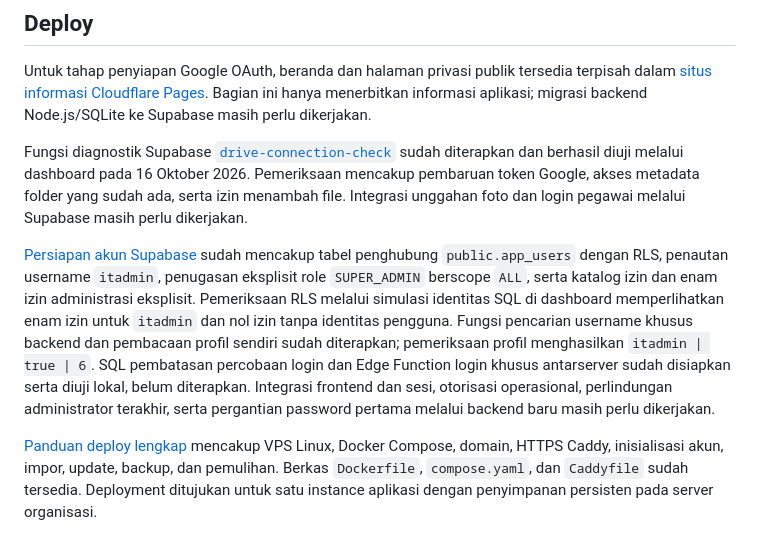
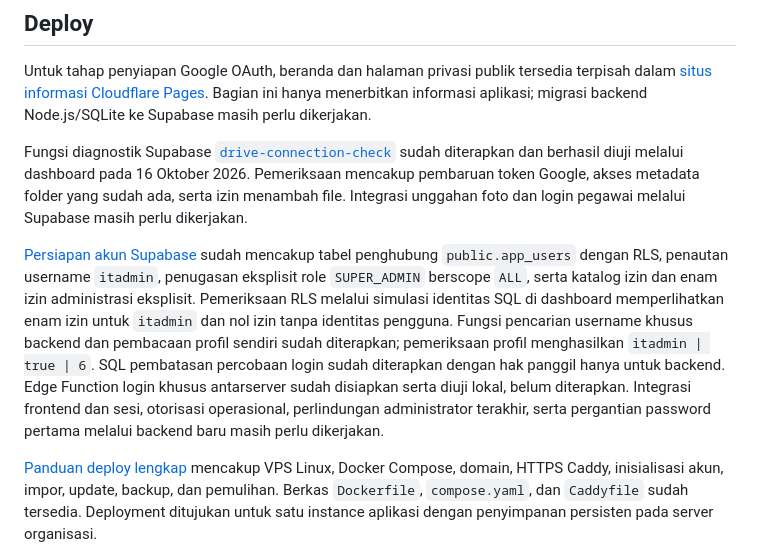
Before and after one commit to BPFBesakih/SPH-Portal, a Markdown page: README.md, the part around the change. Rendered like a GitHub page.

```diff
--- a/README.md
+++ b/README.md
@@ -65,7 +65,7 @@ Untuk tahap penyiapan Google OAuth, beranda dan halaman privasi publik tersedia
 
 Fungsi diagnostik Supabase [`drive-connection-check`](supabase/functions/README.md) sudah diterapkan dan berhasil diuji melalui dashboard pada 16 Oktober 2026. Pemeriksaan mencakup pembaruan token Google, akses metadata folder yang sudah ada, serta izin menambah file. Integrasi unggahan foto dan login pegawai melalui Supabase masih perlu dikerjakan.
 
-[Persiapan akun Supabase](supabase/README.md) sudah mencakup tabel penghubung `public.app_users` dengan RLS, penautan username `itadmin`, penugasan eksplisit role `SUPER_ADMIN` berscope `ALL`, serta katalog izin dan enam izin administrasi eksplisit. Pemeriksaan RLS melalui simulasi identitas SQL di dashboard memperlihatkan enam izin untuk `itadmin` dan nol izin tanpa identitas pengguna. Fungsi pencarian username khusus backend dan pembacaan profil sendiri sudah diterapkan; pemeriksaan profil menghasilkan `itadmin | true | 6`. SQL pembatasan percobaan login dan Edge Function login khusus antarserver sudah disiapkan serta diuji lokal, belum diterapkan. Integrasi frontend dan sesi, otorisasi operasional, perlindungan administrator terakhir, serta pergantian password pertama melalui backend baru masih perlu dikerjakan.
+[Persiapan akun Supabase](supabase/README.md) sudah mencakup tabel penghubung `public.app_users` dengan RLS, penautan username `itadmin`, penugasan eksplisit role `SUPER_ADMIN` berscope `ALL`, serta katalog izin dan enam izin administrasi eksplisit. Pemeriksaan RLS melalui simulasi identitas SQL di dashboard memperlihatkan enam izin untuk `itadmin` dan nol izin tanpa identitas pengguna. Fungsi pencarian username khusus backend dan pembacaan profil sendiri sudah diterapkan; pemeriksaan profil menghasilkan `itadmin | true | 6`. SQL pembatasan percobaan login sudah diterapkan dengan hak panggil hanya untuk backend. Edge Function login khusus antarserver sudah disiapkan serta diuji lokal, belum diterapkan. Integrasi frontend dan sesi, otorisasi operasional, perlindungan administrator terakhir, serta pergantian password pertama melalui backend baru masih perlu dikerjakan.
 
 [Panduan deploy lengkap](docs/DEPLOYMENT.md) mencakup VPS Linux, Docker Compose, domain, HTTPS Caddy, inisialisasi akun, impor, update, backup, dan pemulihan. Berkas `Dockerfile`, `compose.yaml`, dan `Caddyfile` sudah tersedia. Deployment ditujukan untuk satu instance aplikasi dengan penyimpanan persisten pada server organisasi.
 
```
Also changed, not shown: supabase/README.md (+3 -1 lines).
